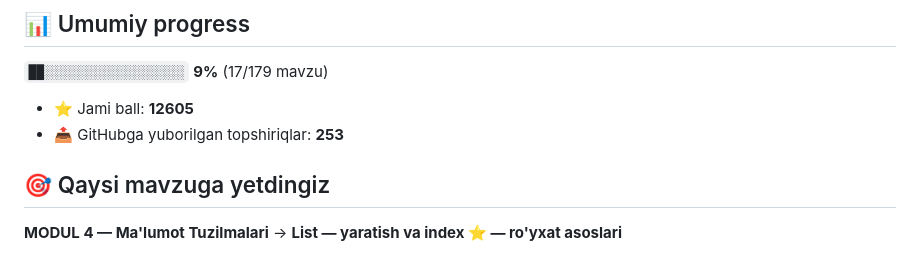
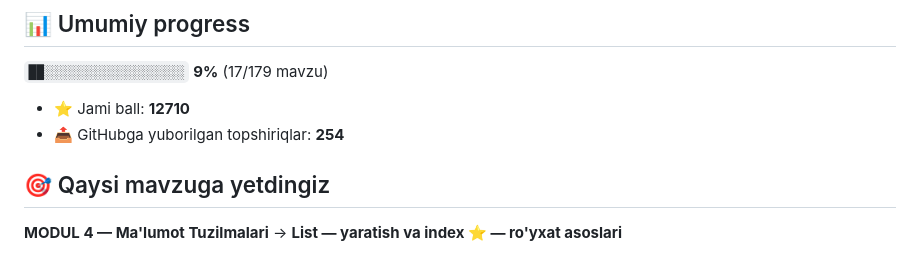
Before and after one commit to muhammedovazamat311-bot/aziz-academy-topshiriqlar, a Markdown page: README.md, the part around one of its changes. Drawn GitHub-style.

Commit message:
docs: progress README yangilandi

```diff
--- a/README.md
+++ b/README.md
@@ -6,8 +6,8 @@
 
 `██░░░░░░░░░░░░░░░░░░` **9%**  (17/179 mavzu)
 
-- ⭐ Jami ball: **12605**
-- 📤 GitHubga yuborilgan topshiriqlar: **253**
+- ⭐ Jami ball: **12710**
+- 📤 GitHubga yuborilgan topshiriqlar: **254**
 
 ## 🎯 Qaysi mavzuga yetdingiz
 
```
Also changed, not shown: other parts of README.md (+1 -1 lines).
